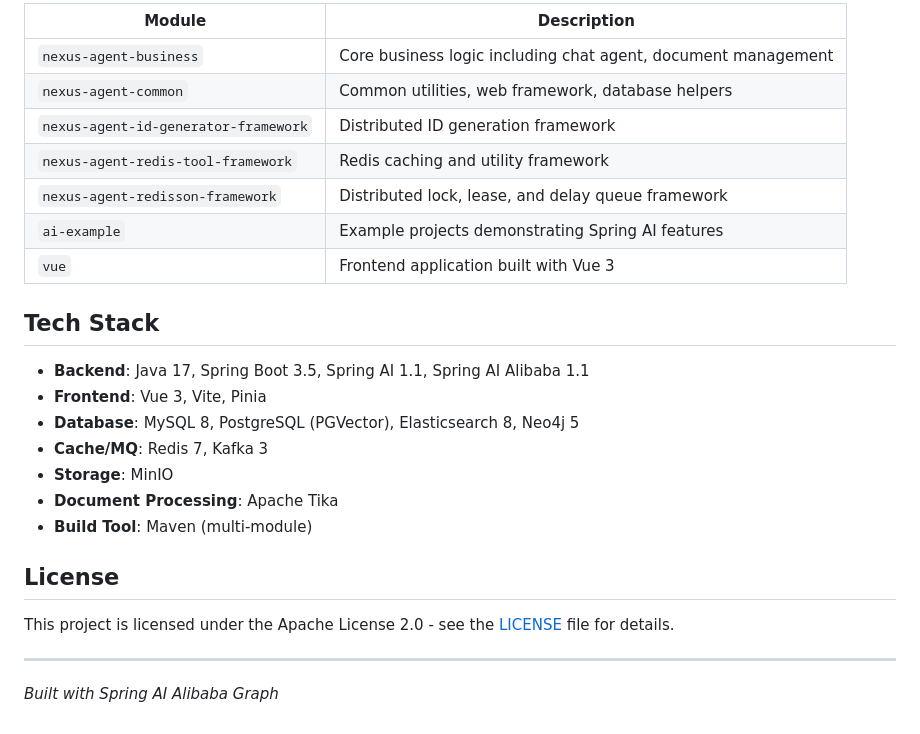
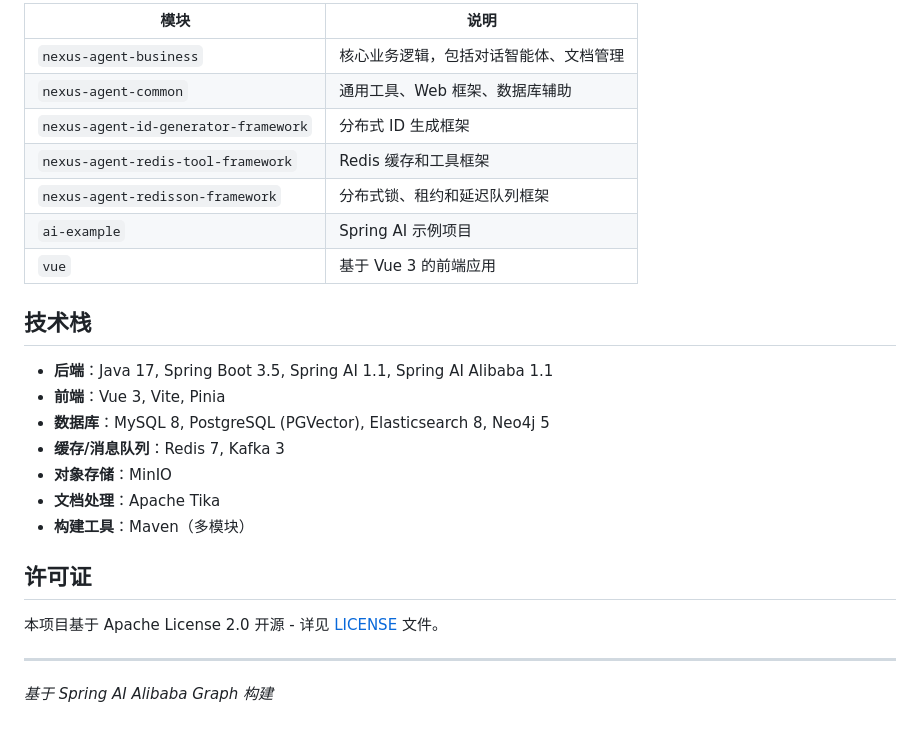
Before and after one commit to slienceecheo/agentverse, a Markdown page: README.md, the part around one of its changes. GitHub-like rendering.

```diff
--- a/README.md
+++ b/README.md
@@ -178,28 +178,28 @@ Update the following in `application.yaml`:
 
-| Module | Description |
-|--------|-------------|
-| `nexus-agent-business` | Core business logic including chat agent, document management |
-| `nexus-agent-common` | Common utilities, web framework, database helpers |
-| `nexus-agent-id-generator-framework` | Distributed ID generation framework |
-| `nexus-agent-redis-tool-framework` | Redis caching and utility framework |
-| `nexus-agent-redisson-framework` | Distributed lock, lease, and delay queue framework |
-| `ai-example` | Example projects demonstrating Spring AI features |
-| `vue` | Frontend application built with Vue 3 |
+| 模块 | 说明 |
+|------|------|
+| `nexus-agent-business` | 核心业务逻辑，包括对话智能体、文档管理 |
+| `nexus-agent-common` | 通用工具、Web 框架、数据库辅助 |
+| `nexus-agent-id-generator-framework` | 分布式 ID 生成框架 |
+| `nexus-agent-redis-tool-framework` | Redis 缓存和工具框架 |
+| `nexus-agent-redisson-framework` | 分布式锁、租约和延迟队列框架 |
+| `ai-example` | Spring AI 示例项目 |
+| `vue` | 基于 Vue 3 的前端应用 |
 
-## Tech Stack
+## 技术栈
 
-- **Backend**: Java 17, Spring Boot 3.5, Spring AI 1.1, Spring AI Alibaba 1.1
-- **Frontend**: Vue 3, Vite, Pinia
-- **Database**: MySQL 8, PostgreSQL (PGVector), Elasticsearch 8, Neo4j 5
-- **Cache/MQ**: Redis 7, Kafka 3
-- **Storage**: MinIO
-- **Document Processing**: Apache Tika
-- **Build Tool**: Maven (multi-module)
+- **后端**：Java 17, Spring Boot 3.5, Spring AI 1.1, Spring AI Alibaba 1.1
+- **前端**：Vue 3, Vite, Pinia
+- **数据库**：MySQL 8, PostgreSQL (PGVector), Elasticsearch 8, Neo4j 5
+- **缓存/消息队列**：Redis 7, Kafka 3
+- **对象存储**：MinIO
+- **文档处理**：Apache Tika
+- **构建工具**：Maven（多模块）
 
-## License
+## 许可证
 
-This project is licensed under the Apache License 2.0 - see the [LICENSE](LICENSE) file for details.
+本项目基于 Apache License 2.0 开源 - 详见 [LICENSE](LICENSE) 文件。
 
 ---
 
-*Built with Spring AI Alibaba Graph*
+*基于 Spring AI Alibaba Graph 构建*
```
Also changed, not shown: other parts of README.md (+69 -69 lines).
